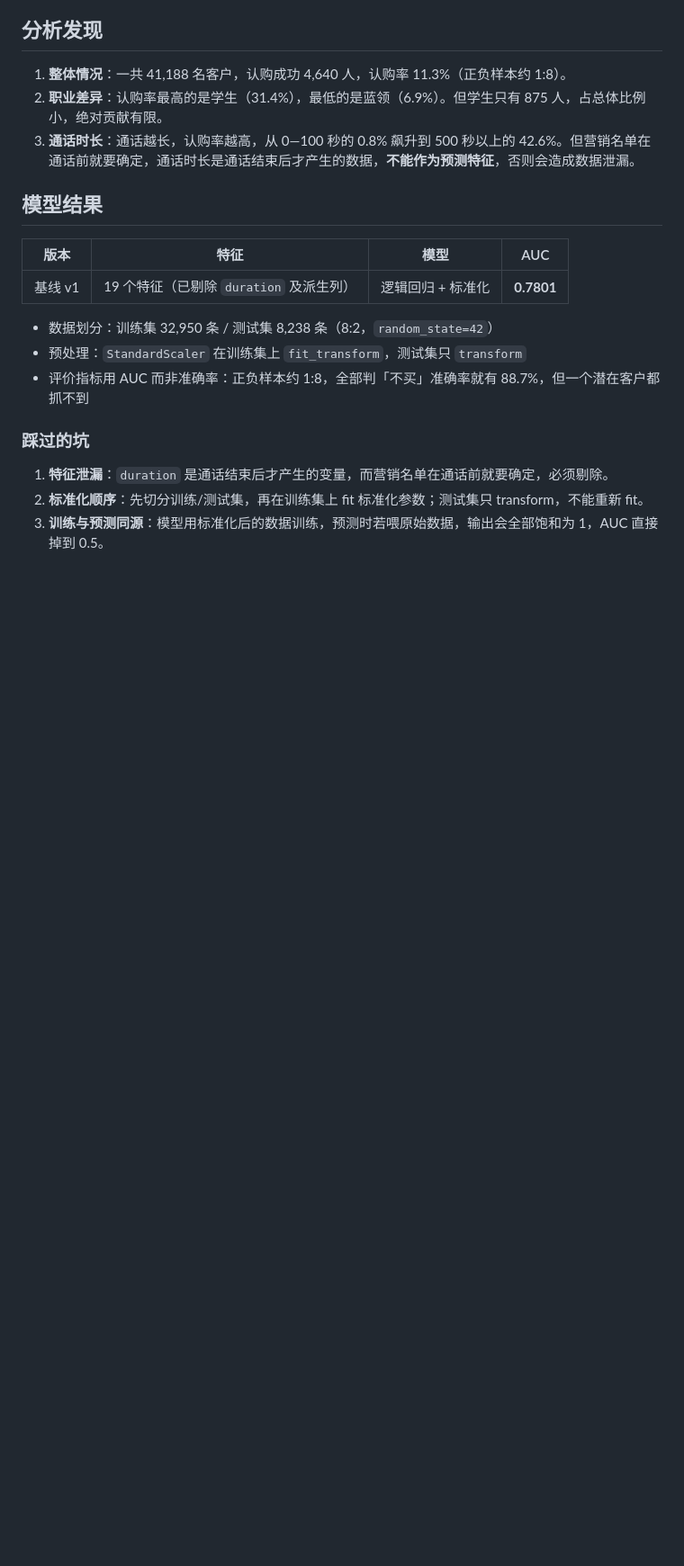
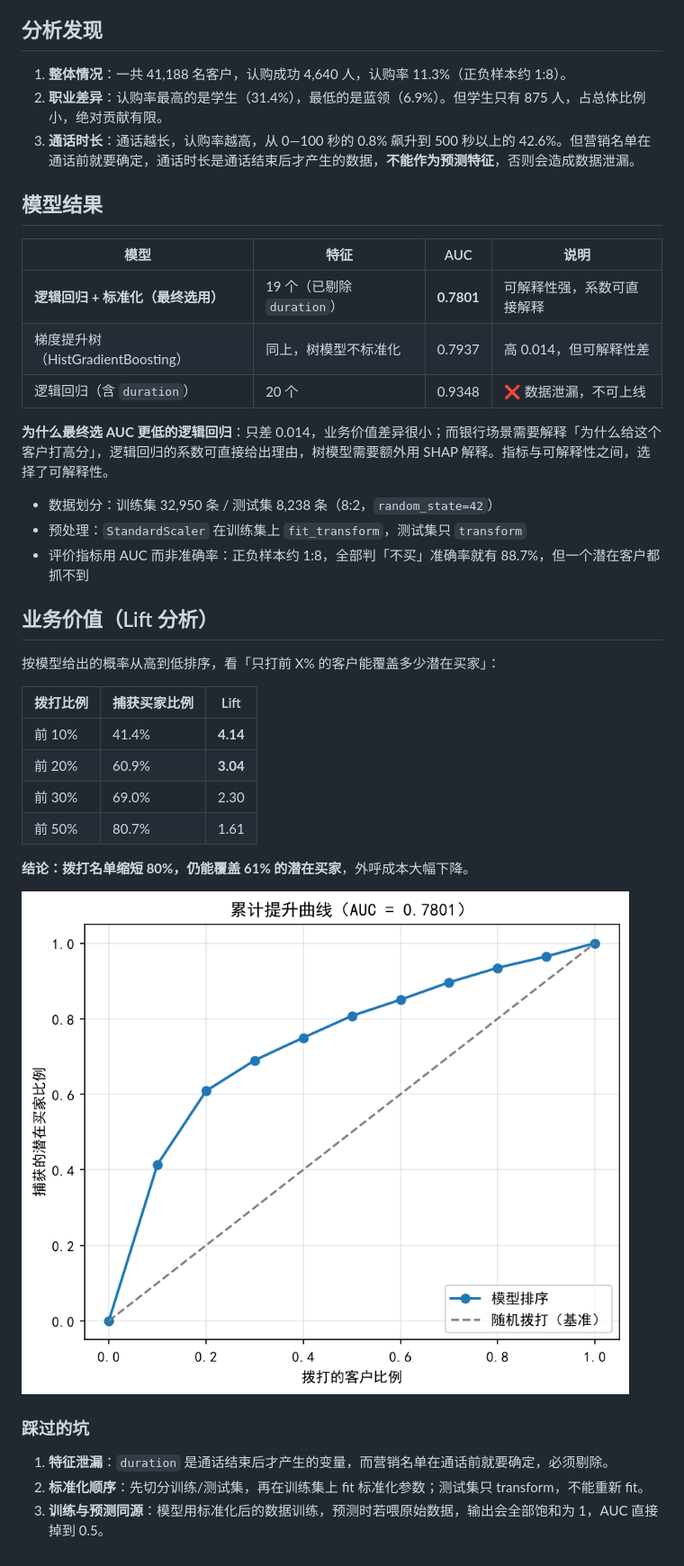
Before and after one commit to M1nesy111/bank-marketing-response, a Markdown page: README.md, the part around the change. Shown at 90% size. Rendered like a GitHub page; pictures changed too: figures/04_lift_curve.png (added); blank space fills up the shorter version.

Commit message:
模型对比与 Lift 分析：逻辑回归 0.7801、梯度提升树 0.7937；前20%客户覆盖60.9%买家

```diff
--- a/README.md
+++ b/README.md
@@ -86,13 +86,32 @@ figures/     画出来的图
 
 ## 模型结果
 
-| 版本 | 特征 | 模型 | AUC |
+| 模型 | 特征 | AUC | 说明 |
 |---|---|---|---|
-| 基线 v1 | 19 个特征（已剔除 `duration` 及派生列） | 逻辑回归 + 标准化 | **0.7801** |
+| **逻辑回归 + 标准化（最终选用）** | 19 个（已剔除 `duration`） | **0.7801** | 可解释性强，系数可直接解释 |
+| 梯度提升树（HistGradientBoosting） | 同上，树模型不标准化 | 0.7937 | 高 0.014，但可解释性差 |
+| 逻辑回归（含 `duration`） | 20 个 | 0.9348 | ❌ 数据泄漏，不可上线 |
+
+**为什么最终选 AUC 更低的逻辑回归**：只差 0.014，业务价值差异很小；而银行场景需要解释「为什么给这个客户打高分」，逻辑回归的系数可直接给出理由，树模型需要额外用 SHAP 解释。指标与可解释性之间，选择了可解释性。
 
 - 数据划分：训练集 32,950 条 / 测试集 8,238 条（8:2，`random_state=42`）
 - 预处理：`StandardScaler` 在训练集上 `fit_transform`，测试集只 `transform`
 - 评价指标用 AUC 而非准确率：正负样本约 1:8，全部判「不买」准确率就有 88.7%，但一个潜在客户都抓不到
+
+## 业务价值（Lift 分析）
+
+按模型给出的概率从高到低排序，看「只打前 X% 的客户能覆盖多少潜在买家」：
+
+| 拨打比例 | 捕获买家比例 | Lift |
+|---|---|---|
+| 前 10% | 41.4% | **4.14** |
+| 前 20% | 60.9% | **3.04** |
+| 前 30% | 69.0% | 2.30 |
+| 前 50% | 80.7% | 1.61 |
+
+**结论：拨打名单缩短 80%，仍能覆盖 61% 的潜在买家**，外呼成本大幅下降。
+
+![累计提升曲线](figures/04_lift_curve.png)
 
 ### 踩过的坑
 
```
Also changed, not shown: 进度.md (+4 -3 lines), 1 other file.
